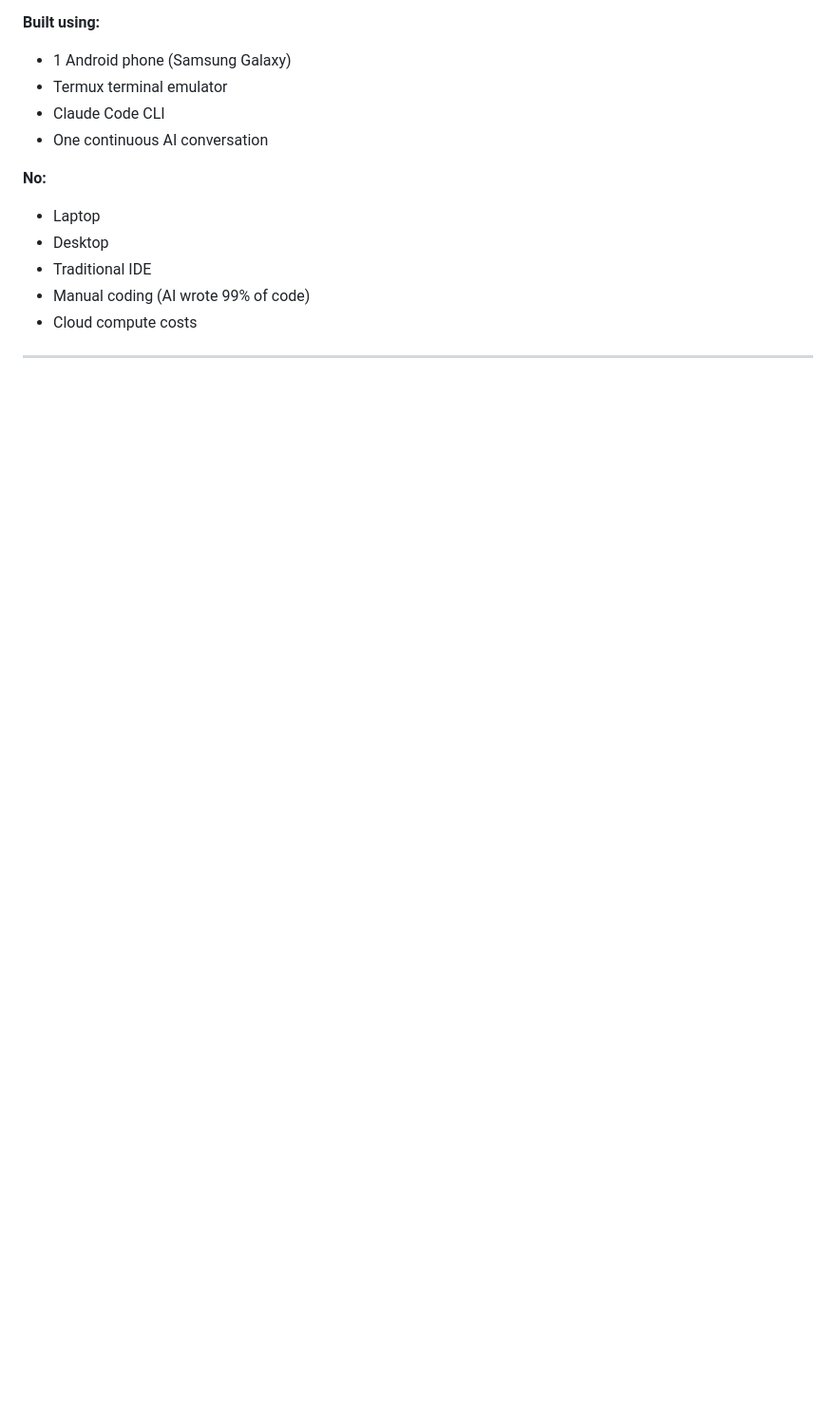
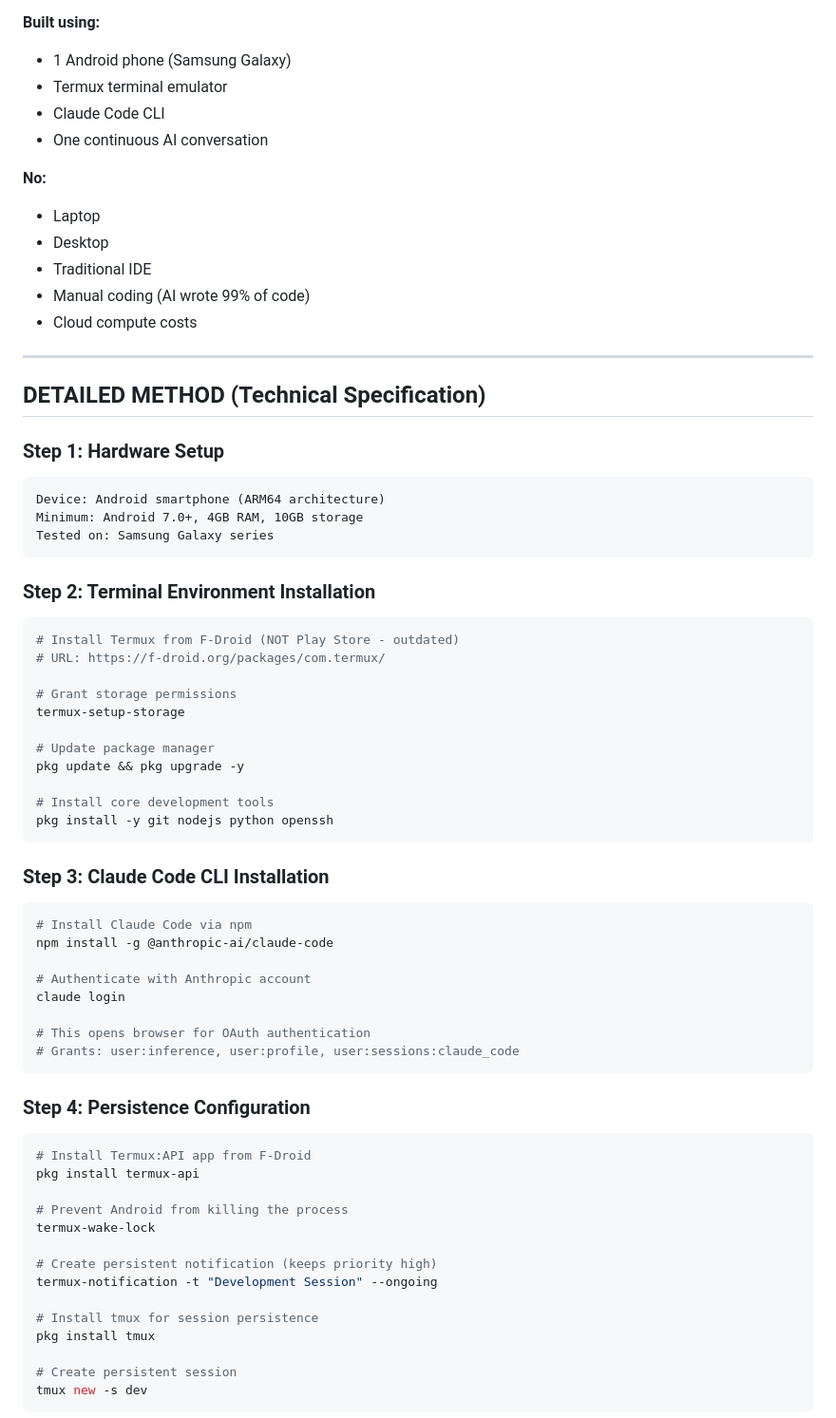
Before and after one commit to MobileDevCLI/website, a Markdown page: GENESIS.md, the part around one of its changes. Shown at 95% size. Rendered like a GitHub page; blank space fills up the shorter version.

Commit message:
GENESIS.md: Add detailed technical method specification

````diff
--- a/GENESIS.md
+++ b/GENESIS.md
@@ -117,3 +117,57 @@ Everything you see at mobilecli.com was created this way:
 
 ---
 
+## DETAILED METHOD (Technical Specification)
+
+### Step 1: Hardware Setup
+```
+Device: Android smartphone (ARM64 architecture)
+Minimum: Android 7.0+, 4GB RAM, 10GB storage
+Tested on: Samsung Galaxy series
+```
+
+### Step 2: Terminal Environment Installation
+```bash
+# Install Termux from F-Droid (NOT Play Store - outdated)
+# URL: https://f-droid.org/packages/com.termux/
+
+# Grant storage permissions
+termux-setup-storage
+
+# Update package manager
+pkg update && pkg upgrade -y
+
+# Install core development tools
+pkg install -y git nodejs python openssh
+```
+
+### Step 3: Claude Code CLI Installation
+```bash
+# Install Claude Code via npm
+npm install -g @anthropic-ai/claude-code
+
+# Authenticate with Anthropic account
+claude login
+
+# This opens browser for OAuth authentication
+# Grants: user:inference, user:profile, user:sessions:claude_code
+```
+
+### Step 4: Persistence Configuration
+```bash
+# Install Termux:API app from F-Droid
+pkg install termux-api
+
+# Prevent Android from killing the process
+termux-wake-lock
+
+# Create persistent notification (keeps priority high)
+termux-notification -t "Development Session" --ongoing
+
+# Install tmux for session persistence
+pkg install tmux
+
+# Create persistent session
+tmux new -s dev
+```
+
````
Also changed, not shown: other parts of GENESIS.md (+143 -0 lines).
